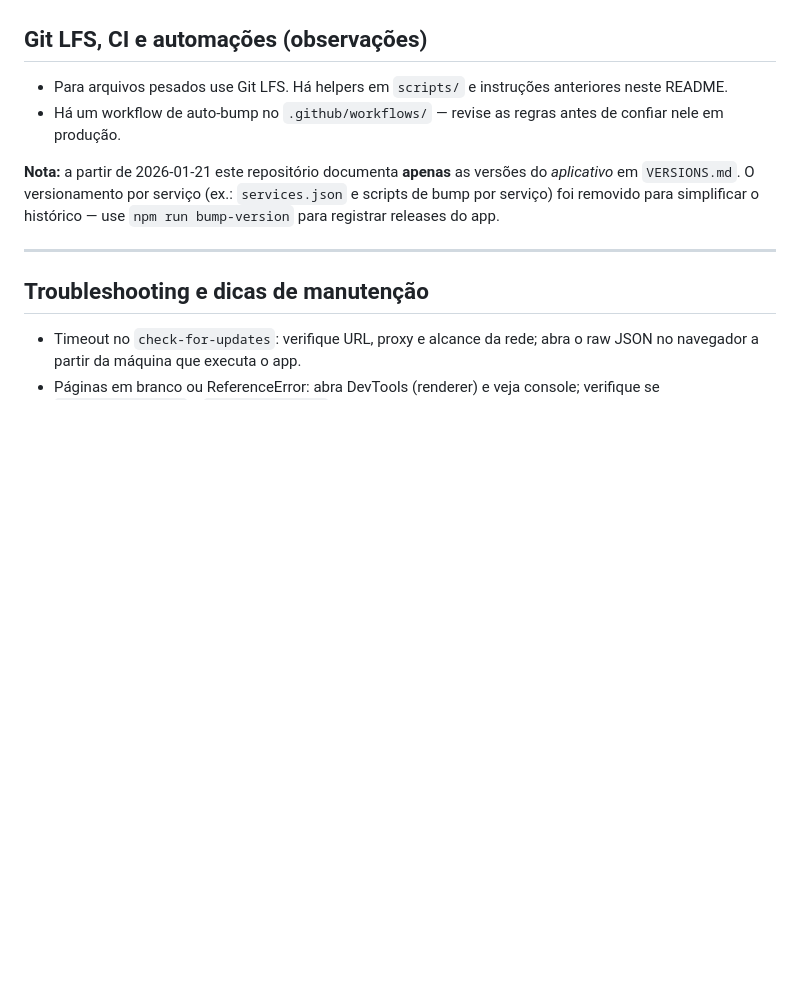
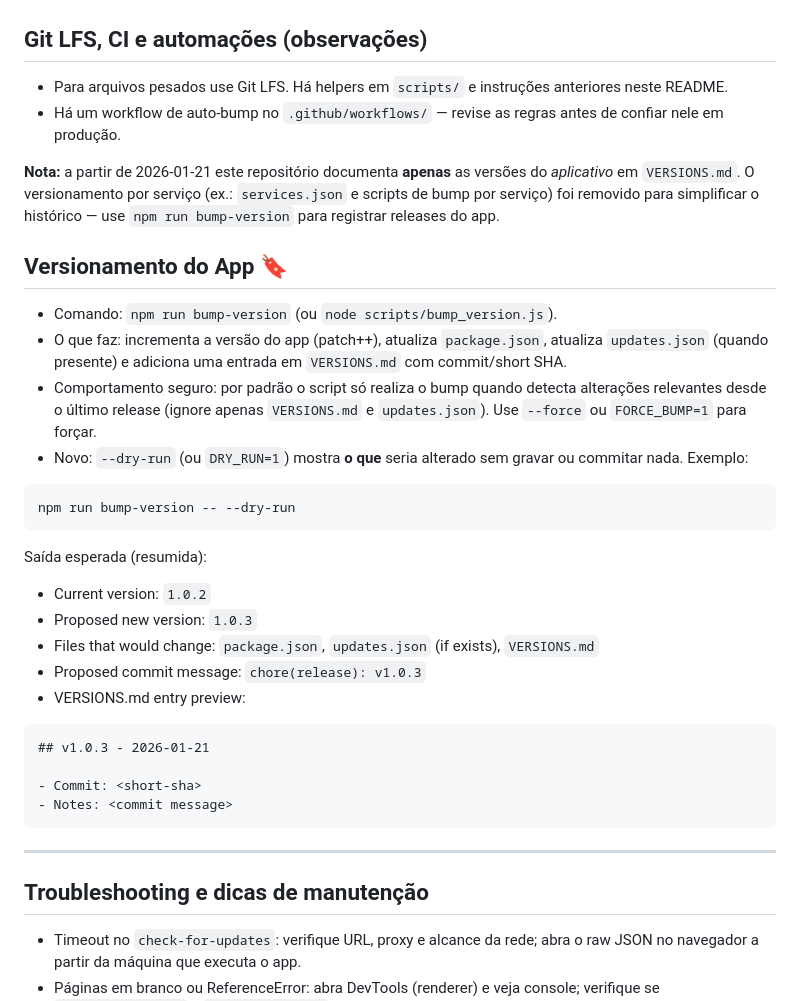
Before and after one commit to An0mi-dot/Extrajud, a Markdown page: README.md, the part around the change. GitHub-like rendering; blank space fills up the shorter version.

Commit message:
docs: document bump-version usage and add --dry-run example

````diff
--- a/README.md
+++ b/README.md
@@ -182,6 +182,34 @@ Posso ajudar a criar um workflow de CI (GitHub Actions) que rode esses testes em
 
 **Nota:** a partir de 2026-01-21 este repositório documenta **apenas** as versões do *aplicativo* em `VERSIONS.md`. O versionamento por serviço (ex.: `services.json` e scripts de bump por serviço) foi removido para simplificar o histórico — use `npm run bump-version` para registrar releases do app.
 
+## Versionamento do App 🔖
+
+- Comando: `npm run bump-version` (ou `node scripts/bump_version.js`).
+- O que faz: incrementa a versão do app (patch++), atualiza `package.json`, atualiza `updates.json` (quando presente) e adiciona uma entrada em `VERSIONS.md` com commit/short SHA.
+- Comportamento seguro: por padrão o script só realiza o bump quando detecta alterações relevantes desde o último release (ignore apenas `VERSIONS.md` e `updates.json`). Use `--force` ou `FORCE_BUMP=1` para forçar.
+- Novo: `--dry-run` (ou `DRY_RUN=1`) mostra **o que** seria alterado sem gravar ou commitar nada. Exemplo:
+
+```bash
+npm run bump-version -- --dry-run
+```
+
+Saída esperada (resumida):
+
+- Current version: `1.0.2`
+- Proposed new version: `1.0.3`
+- Files that would change: `package.json`, `updates.json` (if exists), `VERSIONS.md`
+- Proposed commit message: `chore(release): v1.0.3`
+- VERSIONS.md entry preview:
+
+```
+## v1.0.3 - 2026-01-21
+
+- Commit: <short-sha>
+- Notes: <commit message>
+```
+
+
+
 ---
 
 ## Troubleshooting e dicas de manutenção
````
